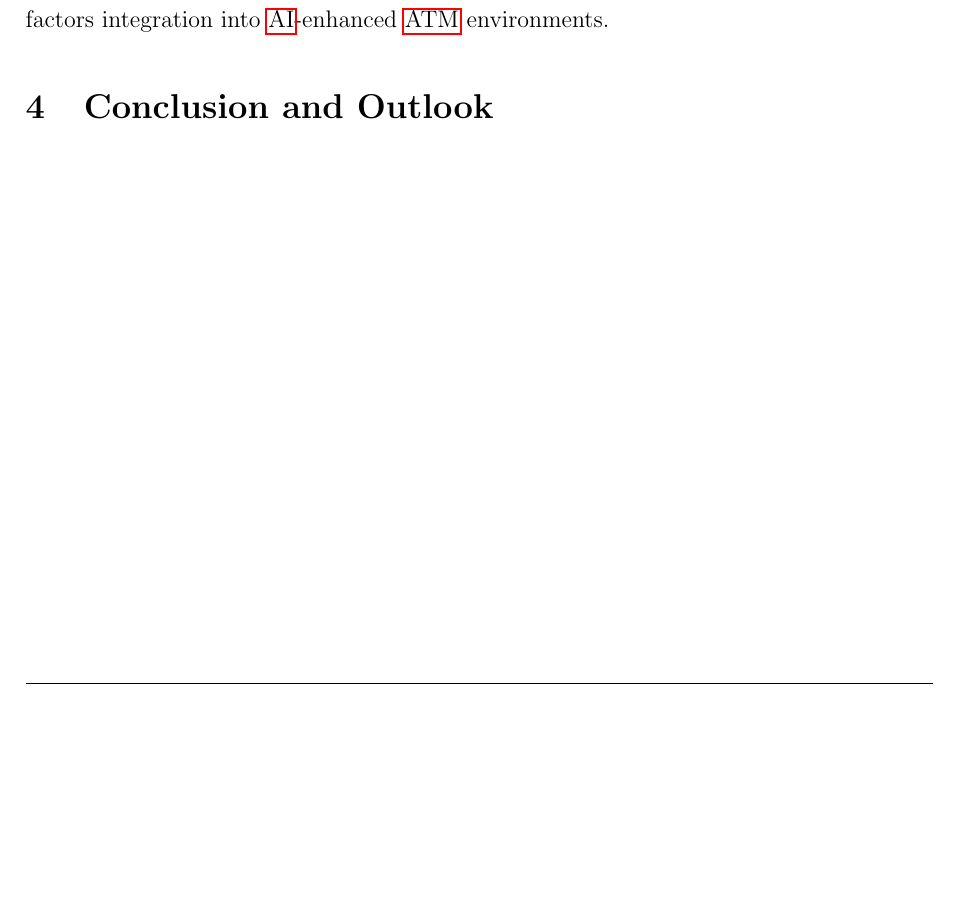
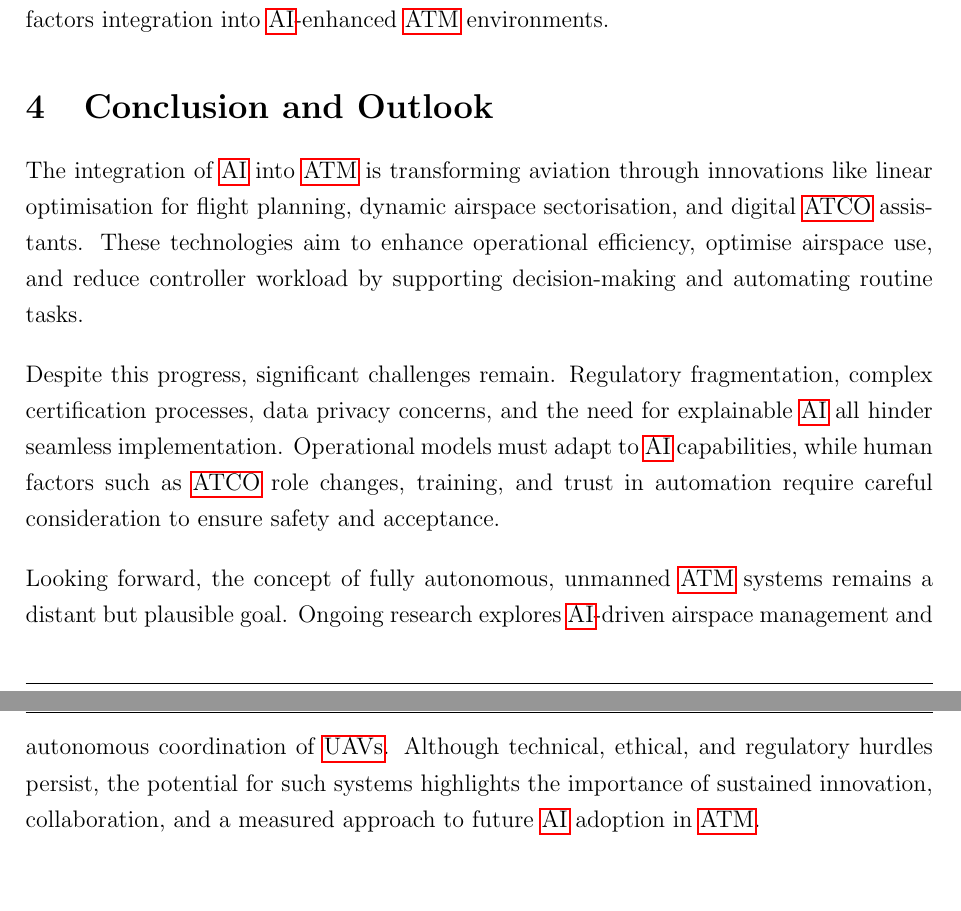
Before and after one commit to jdai01/seminar, a LaTeX document (report.tex, which reads 4_Conclusion/main.tex): part of page 17 of 19 before the commit and two parts of pages 17 and 18 of 20 after it, the two joined at a grey line, cut so that both start at the same text, the shorter picture padded with empty space. Compiled offline with pdfLaTeX.

Commit message:
Conclusion & Abstract

```diff
--- a/4_Conclusion/main.tex
+++ b/4_Conclusion/main.tex
@@ -2,3 +2,14 @@
 
 \input{4_Conclusion/conclusion.tex}
 \input{4_Conclusion/outlook.tex}
+
+The integration of \gls{AI} into \gls{ATM} is transforming aviation through innovations like linear optimisation for flight planning, dynamic airspace sectorisation, and digital \gls{ATCO} assistants.
+These technologies aim to enhance operational efficiency, optimise airspace use, and reduce controller workload by supporting decision-making and automating routine tasks.
+
+Despite this progress, significant challenges remain.
+Regulatory fragmentation, complex certification processes, data privacy concerns, and the need for explainable \gls{AI} all hinder seamless implementation.
+Operational models must adapt to \gls{AI} capabilities, while human factors such as \gls{ATCO} role changes, training, and trust in automation require careful consideration to ensure safety and acceptance.
+
+Looking forward, the concept of fully autonomous, unmanned \gls{ATM} systems remains a distant but plausible goal.
+Ongoing research explores \gls{AI}-driven airspace management and autonomous coordination of \glspl{UAV}.
+Although technical, ethical, and regulatory hurdles persist, the potential for such systems highlights the importance of sustained innovation, collaboration, and a measured approach to future \gls{AI} adoption in \gls{ATM}.
```
Also changed, not shown: abstract.tex (+10 -1 lines), 3_Challenges/regulatory.tex (deleted), report.pdf.
